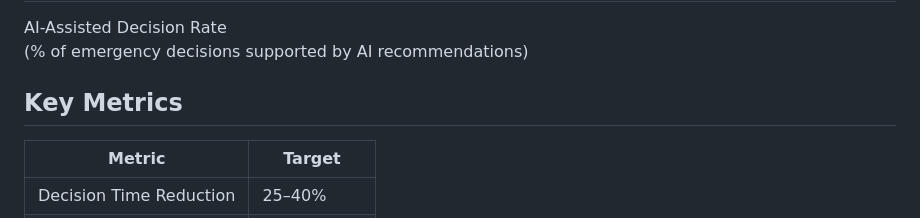
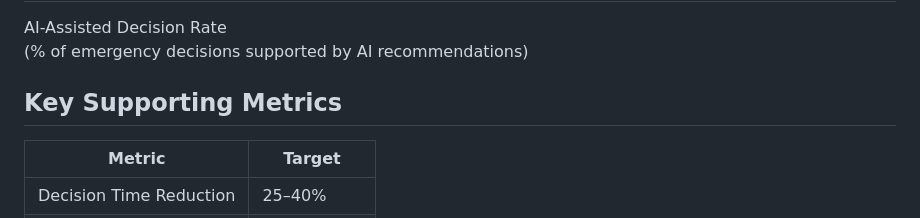
Before and after one commit to SanthiyaSathasivam/ai-agent-assist-emergency-response, a Markdown page: README.md, the part around the change. Rendered like a GitHub page.

```diff
--- a/README.md
+++ b/README.md
@@ -32,7 +32,7 @@ Enable faster, more accurate, and consistent emergency response decisions throug
 AI-Assisted Decision Rate
 (% of emergency decisions supported by AI recommendations)
 
-## Key Metrics
+## Key Supporting Metrics
 
 | Metric                      | Target        |
 |---------------------------|--------------|
```
